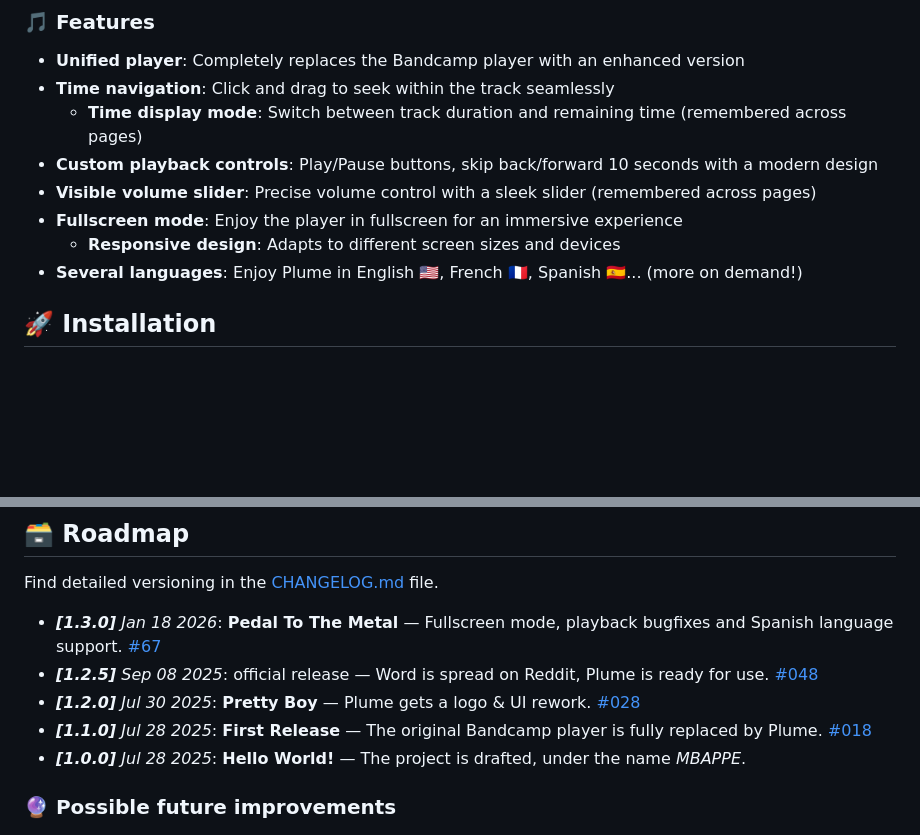
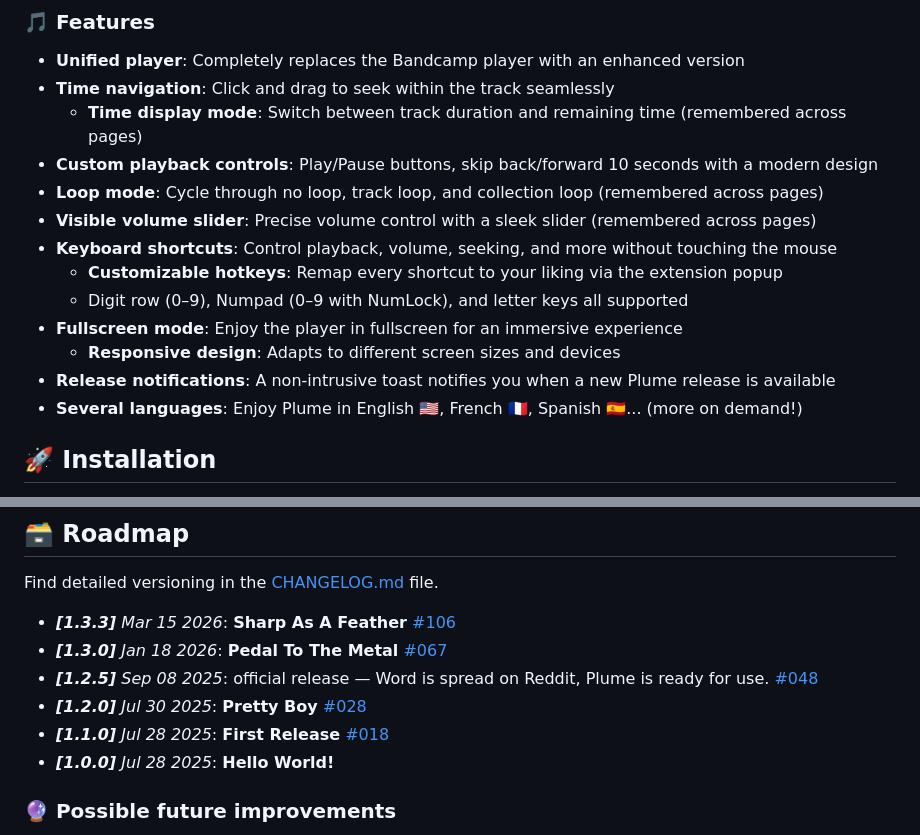
Before and after one commit to QuentindiMeo/BC-Plume, a Markdown page: README.md, 2 parts joined by grey strips. Drawn GitHub-style; blank space fills up the shorter version.

Commit message:
BPE26-103: add 1.3.3 flair with name, update README

```diff
--- a/README.md
+++ b/README.md
@@ -59,9 +59,14 @@ A cross-browser web extension that improves the listening experience on Bandcamp
 - **Time navigation**: Click and drag to seek within the track seamlessly
   - **Time display mode**: Switch between track duration and remaining time (remembered across pages)
 - **Custom playback controls**: Play/Pause buttons, skip back/forward 10 seconds with a modern design
+- **Loop mode**: Cycle through no loop, track loop, and collection loop (remembered across pages)
 - **Visible volume slider**: Precise volume control with a sleek slider (remembered across pages)
+- **Keyboard shortcuts**: Control playback, volume, seeking, and more without touching the mouse
+  - **Customizable hotkeys**: Remap every shortcut to your liking via the extension popup
+  - Digit row (0–9), Numpad (0–9 with NumLock), and letter keys all supported
 - **Fullscreen mode**: Enjoy the player in fullscreen for an immersive experience
   - **Responsive design**: Adapts to different screen sizes and devices
+- **Release notifications**: A non-intrusive toast notifies you when a new Plume release is available
 - **Several languages**: Enjoy Plume in English 🇺🇸, French 🇫🇷, Spanish 🇪🇸... (more on demand!)
 
 ## 🚀 Installation
@@ -107,11 +112,12 @@ If the issue persists, [**open an issue**](https://github.com/QuentindiMeo/BC-Pl
 
 Find detailed versioning in the [CHANGELOG.md](https://github.com/QuentindiMeo/BC-Plume/blob/main/CHANGELOG.md) file.
 
-- _**[1.3.0]** Jan 18 2026_: **Pedal To The Metal** — Fullscreen mode, playback bugfixes and Spanish language support. [#67](https://github.com/QuentindiMeo/BC-Plume/pull/67)
+- _**[1.3.3]** Mar 15 2026_: **Sharp As A Feather** [#106](https://github.com/QuentindiMeo/BC-Plume/pull/106)
+- _**[1.3.0]** Jan 18 2026_: **Pedal To The Metal** [#067](https://github.com/QuentindiMeo/BC-Plume/pull/67)
 - _**[1.2.5]** Sep 08 2025_: official release — Word is spread on Reddit, Plume is ready for use. [#048](https://github.com/QuentindiMeo/BC-Plume/pull/48)
-- _**[1.2.0]** Jul 30 2025_: **Pretty Boy** — Plume gets a logo & UI rework. [#028](https://github.com/QuentindiMeo/BC-Plume/pull/28)
-- _**[1.1.0]** Jul 28 2025_: **First Release** — The original Bandcamp player is fully replaced by Plume. [#018](https://github.com/QuentindiMeo/BC-Plume/pull/18)
-- _**[1.0.0]** Jul 28 2025_: **Hello World!** — The project is drafted, under the name _MBAPPE_.
+- _**[1.2.0]** Jul 30 2025_: **Pretty Boy** [#028](https://github.com/QuentindiMeo/BC-Plume/pull/28)
+- _**[1.1.0]** Jul 28 2025_: **First Release** [#018](https://github.com/QuentindiMeo/BC-Plume/pull/18)
+- _**[1.0.0]** Jul 28 2025_: **Hello World!**
 
 ### 🔮 Possible future improvements
 
```
Also changed, not shown: CHANGELOG.md (+1 -1 lines).
